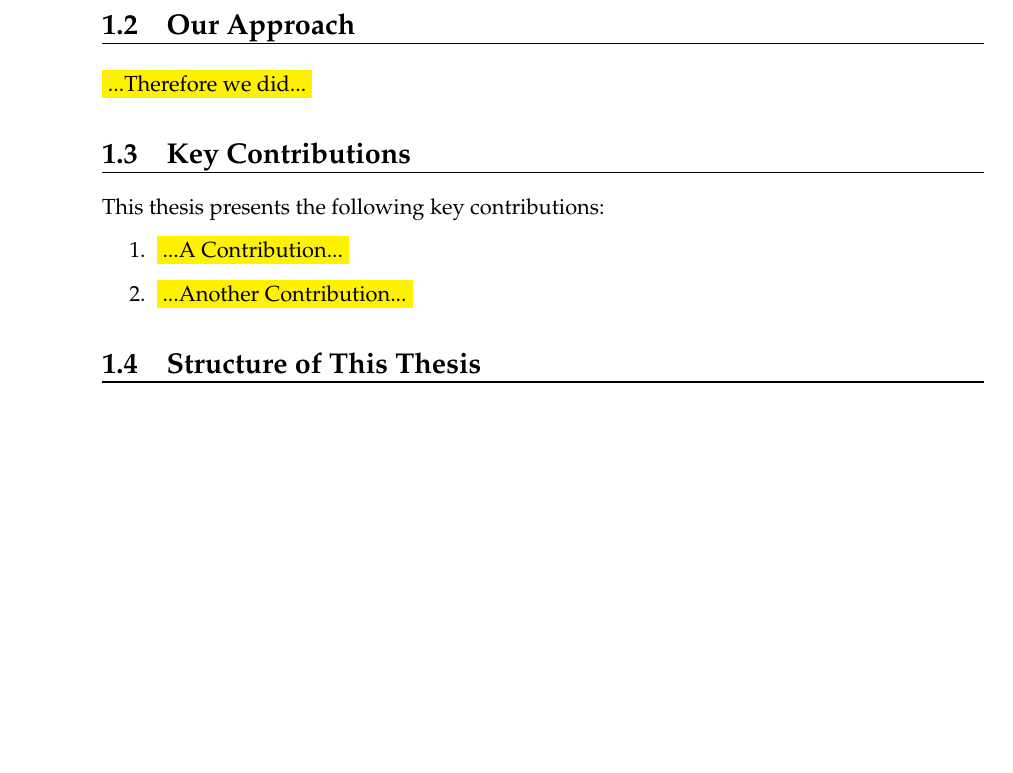
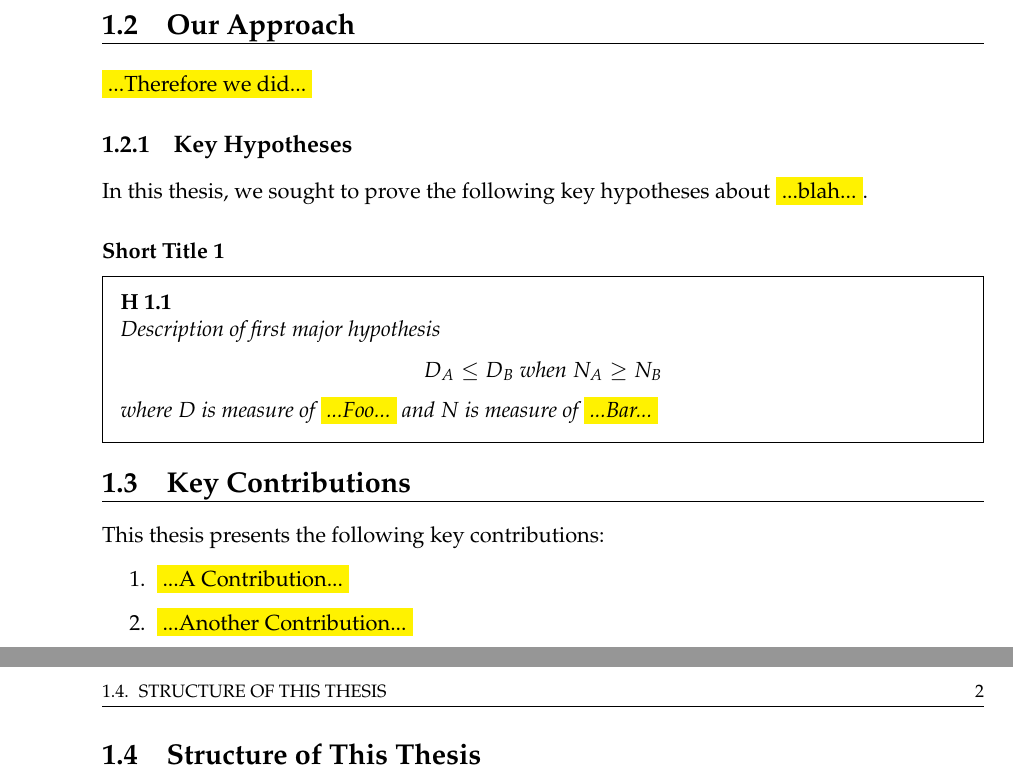
Before and after one commit to Aligorith/jsl_latex_thesis_template, a LaTeX thesis (thesis/thesis.tex, which reads thesis/thesis/thesis_intro.tex): part of page 8 of 31 before the commit and two parts of pages 8 and 9 of 32 after it, the two joined at a grey line, cut so that both start at the same text, the shorter picture padded with empty space. Compiled offline with pdfLaTeX.

Commit message:
Partial Compile Fixes - More fixes for various compile errors
* Set minimum PDF sub-version, so the pdfpages imports won't complain about versions

* Defined a minimal example of the special hypothesis boxes that the template includes
  so that pdflatex won't complain about those being undefined references

Still need to figure out what the other undefined refs are... no idea just yet, but it
all seems to be compiling out to a PDF at least now (albeit still spouting major errors

```diff
--- a/thesis/thesis.tex
+++ b/thesis/thesis.tex
@@ -22,6 +22,7 @@
 
 % For appendices
 \usepackage{pdfpages}
+\pdfoptionpdfminorversion=7   % NOTE: To silence any pdf version warnings
 
 
 % Title Info
--- a/thesis/thesis/thesis_intro.tex
+++ b/thesis/thesis/thesis_intro.tex
@@ -19,6 +19,21 @@ We argue that there are \unfinishedTxt{<x>} key opportunities for bridging this
 \section{Our Approach}
 \unfinishedTxt{Therefore we did}
 
+\subsection{Key Hypotheses} \label{th:KeyHypotheses}
+In this thesis, we sought to prove the following key hypotheses about \unfinishedTxt{blah}.
+
+\subsubsection*{Short Title 1}
+\begin{hypothesis} \label{hyp:Thesis:OverallHypothesisA}
+	Description of first major hypothesis
+
+	\begin{center}
+	  $D_A \leq D_B$ when $N_A \geq N_B$
+	\end{center}
+
+	where $D$ is measure of \unfinishedTxt{Foo} and $N$ is measure of \unfinishedTxt{Bar}
+\end{hypothesis}
+
+
 
 \section{Key Contributions} \label{th:KeyContributions}
 This thesis presents the following key contributions:
```
